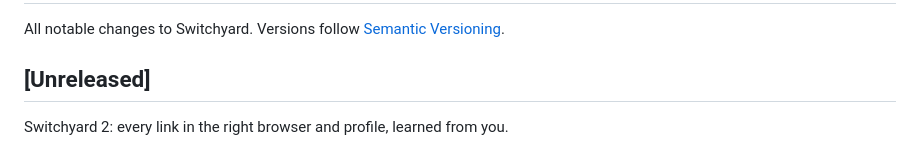
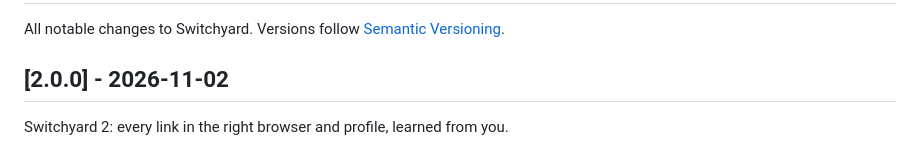
Before and after one commit to kevinebaugh/switchyard, a Markdown page: CHANGELOG.md, the part around the change. Rendered like a GitHub page.

Commit message:
Release 2.0.0
Co-Authored-By: Claude Opus 5.5 <noreply@anthropic.com>

```diff
--- a/CHANGELOG.md
+++ b/CHANGELOG.md
@@ -2,7 +2,7 @@
 
 All notable changes to Switchyard. Versions follow [Semantic Versioning](https://semver.org).
 
-## [Unreleased]
+## [2.0.0] - 2026-11-02
 
 Switchyard 2: every link in the right browser and profile, learned from you.
 
```
